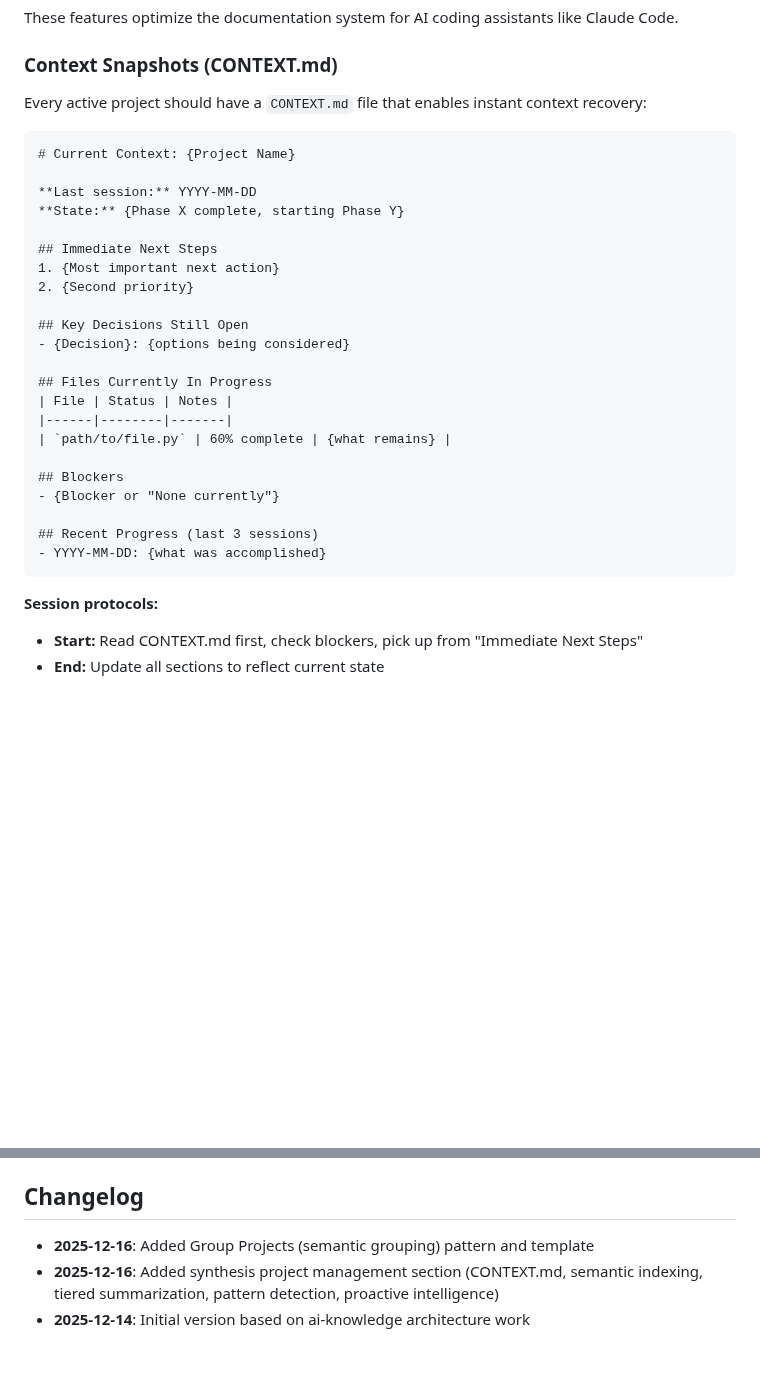
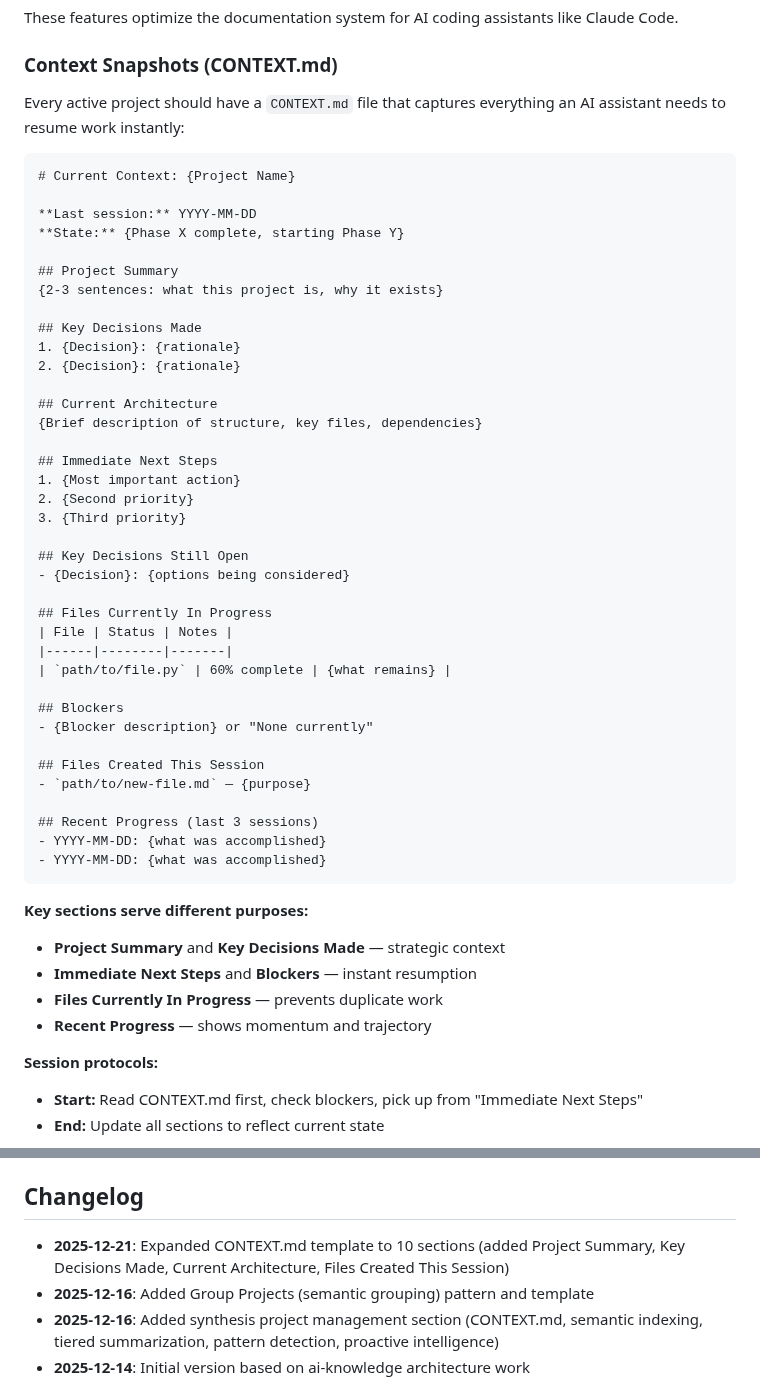
Before and after one commit to rajivpant/ragbot, a Markdown page: docs/conventions/project-documentation.md, 2 parts joined by grey strips. GitHub-like rendering; blank space fills up the shorter version.

Commit message:
Expand CONTEXT.md template to match blog post
Added 4 new sections to the CONTEXT.md template:
- Project Summary
- Key Decisions Made
- Current Architecture
- Files Created This Session

This aligns the convention documentation with the expanded
template published in the synthesis project management article.

🤖 Generated with [Claude Code](https://claude.com/claude-code)

Co-Authored-By: Claude Opus 4.5 <noreply@anthropic.com>

````diff
--- a/docs/conventions/project-documentation.md
+++ b/docs/conventions/project-documentation.md
@@ -284,7 +284,7 @@ These features optimize the documentation system for AI coding assistants like C
 
 ### Context Snapshots (CONTEXT.md)
 
-Every active project should have a `CONTEXT.md` file that enables instant context recovery:
+Every active project should have a `CONTEXT.md` file that captures everything an AI assistant needs to resume work instantly:
 
 ```markdown
 # Current Context: {Project Name}
@@ -292,9 +292,20 @@ Every active project should have a `CONTEXT.md` file that enables instant contex
 **Last session:** YYYY-MM-DD
 **State:** {Phase X complete, starting Phase Y}
 
+## Project Summary
+{2-3 sentences: what this project is, why it exists}
+
+## Key Decisions Made
+1. {Decision}: {rationale}
+2. {Decision}: {rationale}
+
+## Current Architecture
+{Brief description of structure, key files, dependencies}
+
 ## Immediate Next Steps
-1. {Most important next action}
+1. {Most important action}
 2. {Second priority}
+3. {Third priority}
 
 ## Key Decisions Still Open
 - {Decision}: {options being considered}
@@ -305,11 +316,21 @@ Every active project should have a `CONTEXT.md` file that enables instant contex
 | `path/to/file.py` | 60% complete | {what remains} |
 
 ## Blockers
-- {Blocker or "None currently"}
+- {Blocker description} or "None currently"
+
+## Files Created This Session
+- `path/to/new-file.md` — {purpose}
 
 ## Recent Progress (last 3 sessions)
 - YYYY-MM-DD: {what was accomplished}
+- YYYY-MM-DD: {what was accomplished}
 ```
+
+**Key sections serve different purposes:**
+- **Project Summary** and **Key Decisions Made** — strategic context
+- **Immediate Next Steps** and **Blockers** — instant resumption
+- **Files Currently In Progress** — prevents duplicate work
+- **Recent Progress** — shows momentum and trajectory
 
 **Session protocols:**
 - **Start:** Read CONTEXT.md first, check blockers, pick up from "Immediate Next Steps"
@@ -530,6 +551,7 @@ To adopt this convention in a repository:
 
 ## Changelog
 
+- **2025-12-21**: Expanded CONTEXT.md template to 10 sections (added Project Summary, Key Decisions Made, Current Architecture, Files Created This Session)
 - **2025-12-16**: Added Group Projects (semantic grouping) pattern and template
 - **2025-12-16**: Added synthesis project management section (CONTEXT.md, semantic indexing, tiered summarization, pattern detection, proactive intelligence)
 - **2025-12-14**: Initial version based on ai-knowledge architecture work
````
